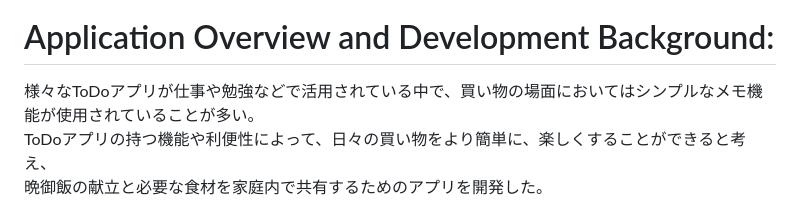
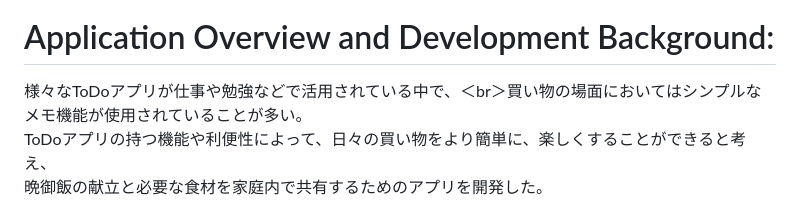
Before and after one commit to goki11reds327/todo_moalboal, a Markdown page: README.md, the part around the change. Rendered like a GitHub page.

```diff
--- a/README.md
+++ b/README.md
@@ -8,7 +8,7 @@ Laravel10系を使用した、ToDoアプリをモチーフにしたWebアプリ
 
 # Application Overview and Development Background:
 <p>
-様々なToDoアプリが仕事や勉強などで活用されている中で、買い物の場面においてはシンプルなメモ機能が使用されていることが多い。
+様々なToDoアプリが仕事や勉強などで活用されている中で、＜br＞買い物の場面においてはシンプルなメモ機能が使用されていることが多い。
 <br>ToDoアプリの持つ機能や利便性によって、日々の買い物をより簡単に、楽しくすることができると考え、
 <br>晩御飯の献立と必要な食材を家庭内で共有するためのアプリを開発した。
 </p>
```
